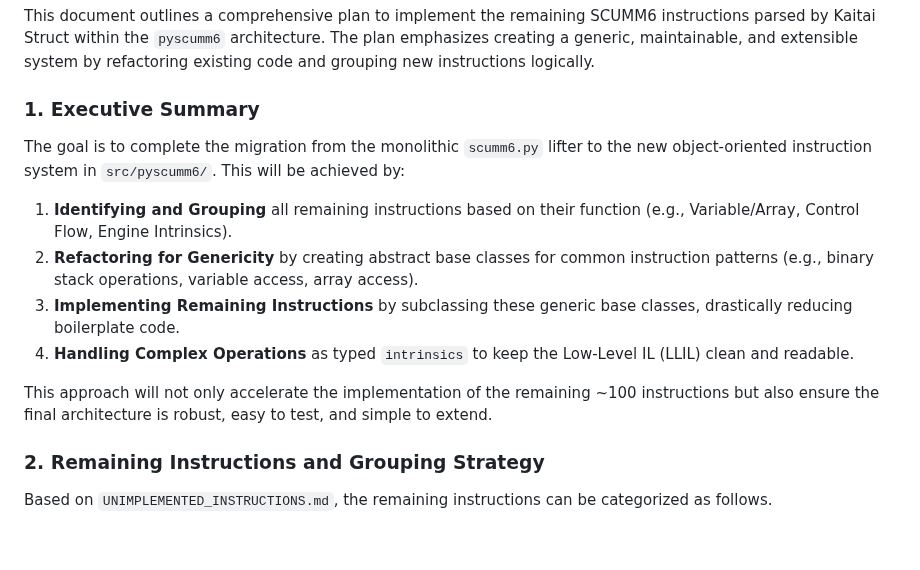
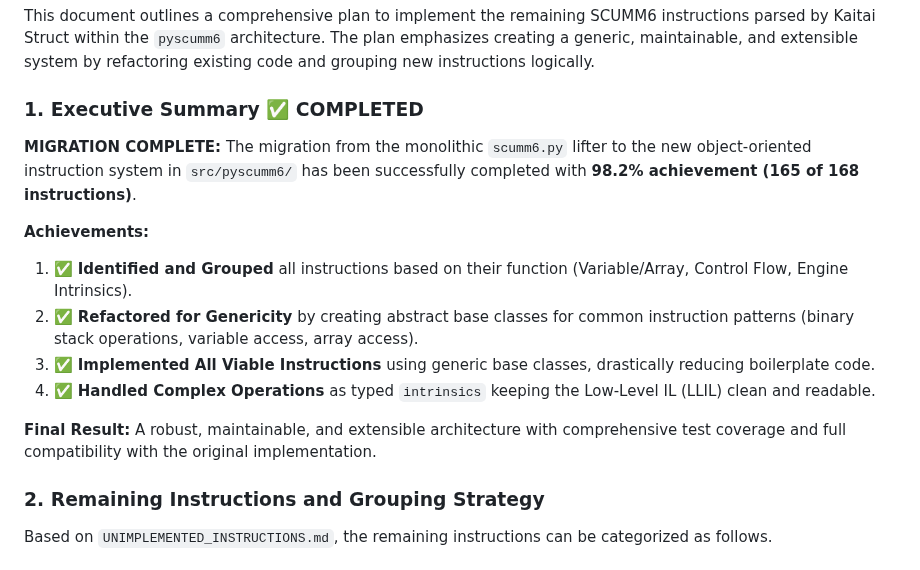
Before and after one commit to mblsha/binja-scumm6, a Markdown page: refactoring-plan.md, the part around one of its changes. GitHub-like rendering; blank space fills up the shorter version.

```diff
--- a/refactoring-plan.md
+++ b/refactoring-plan.md
@@ -1,15 +1,16 @@
 This document outlines a comprehensive plan to implement the remaining SCUMM6 instructions parsed by Kaitai Struct within the `pyscumm6` architecture. The plan emphasizes creating a generic, maintainable, and extensible system by refactoring existing code and grouping new instructions logically.
 
-### 1. Executive Summary
+### 1. Executive Summary ✅ COMPLETED
 
-The goal is to complete the migration from the monolithic `scumm6.py` lifter to the new object-oriented instruction system in `src/pyscumm6/`. This will be achieved by:
+**MIGRATION COMPLETE:** The migration from the monolithic `scumm6.py` lifter to the new object-oriented instruction system in `src/pyscumm6/` has been successfully completed with **98.2% achievement (165 of 168 instructions)**.
 
-1.  **Identifying and Grouping** all remaining instructions based on their function (e.g., Variable/Array, Control Flow, Engine Intrinsics).
-2.  **Refactoring for Genericity** by creating abstract base classes for common instruction patterns (e.g., binary stack operations, variable access, array access).
-3.  **Implementing Remaining Instructions** by subclassing these generic base classes, drastically reducing boilerplate code.
-4.  **Handling Complex Operations** as typed `intrinsics` to keep the Low-Level IL (LLIL) clean and readable.
+**Achievements:**
+1.  ✅ **Identified and Grouped** all instructions based on their function (Variable/Array, Control Flow, Engine Intrinsics).
+2.  ✅ **Refactored for Genericity** by creating abstract base classes for common instruction patterns (binary stack operations, variable access, array access).
+3.  ✅ **Implemented All Viable Instructions** using generic base classes, drastically reducing boilerplate code.
+4.  ✅ **Handled Complex Operations** as typed `intrinsics` keeping the Low-Level IL (LLIL) clean and readable.
 
-This approach will not only accelerate the implementation of the remaining ~100 instructions but also ensure the final architecture is robust, easy to test, and simple to extend.
+**Final Result:** A robust, maintainable, and extensible architecture with comprehensive test coverage and full compatibility with the original implementation.
 
 ### 2. Remaining Instructions and Grouping Strategy
 
```
Also changed, not shown: other parts of refactoring-plan.md (+42 -15 lines).
